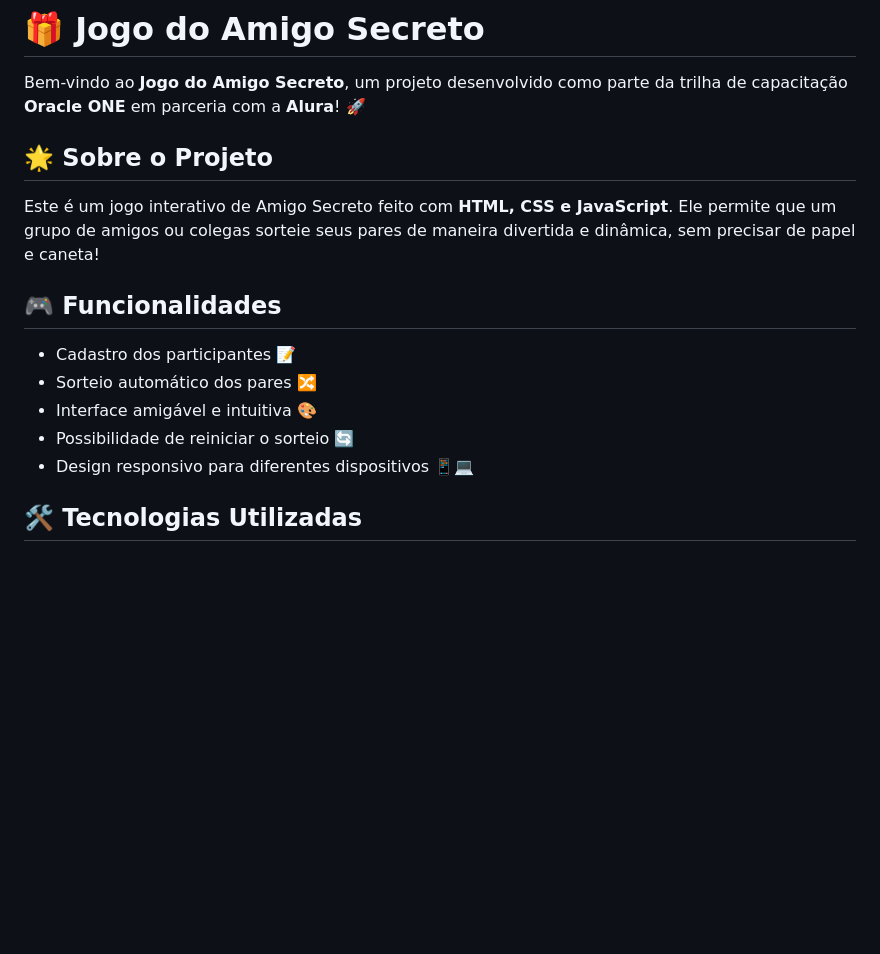
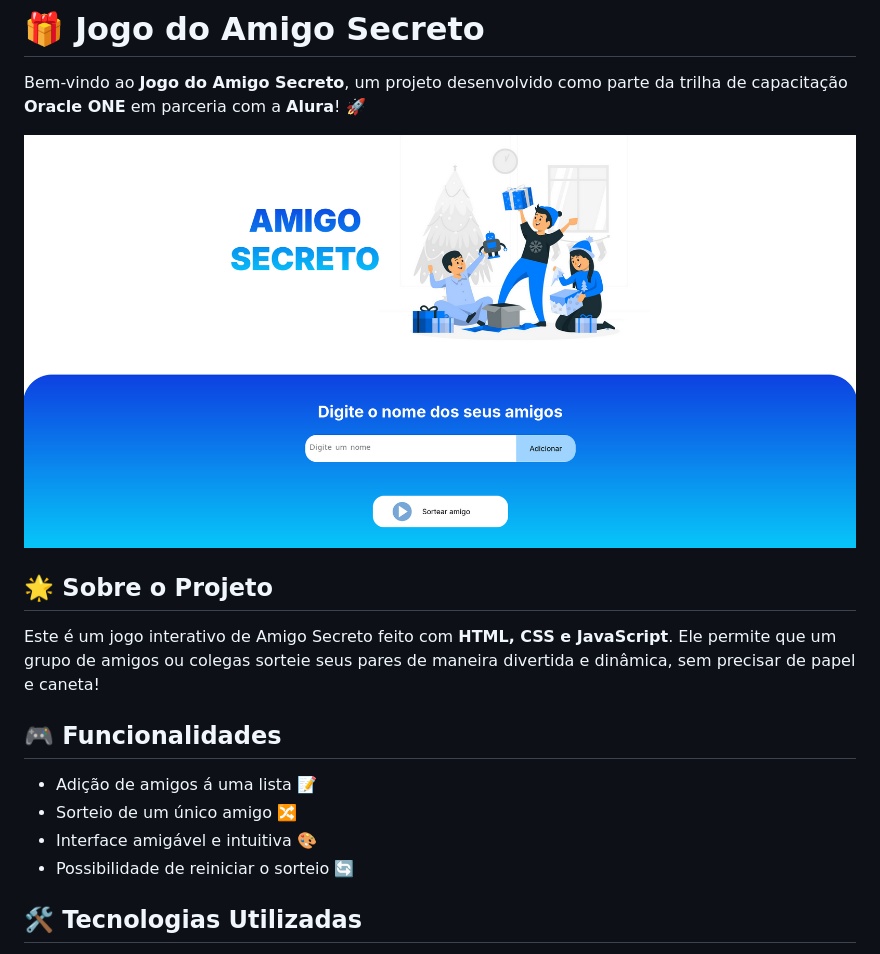
Before and after one commit to NyleCoelho/Amigo-Secreto, a Markdown page: README.md, the part around the change. GitHub-like rendering; pictures changed too: image.png (added); blank space fills up the shorter version.

Commit message:
Atualiza README.md com nova imagem da tela inicial e ajustes nas funcionalidades do jogo

```diff
--- a/README.md
+++ b/README.md
@@ -1,16 +1,17 @@
 # 🎁 Jogo do Amigo Secreto
 
 Bem-vindo ao **Jogo do Amigo Secreto**, um projeto desenvolvido como parte da trilha de capacitação **Oracle ONE** em parceria com a **Alura**! 🚀
+
+![print da tela inicial do jogo](image.png)
 
 ## 🌟 Sobre o Projeto
 Este é um jogo interativo de Amigo Secreto feito com **HTML, CSS e JavaScript**. Ele permite que um grupo de amigos ou colegas sorteie seus pares de maneira divertida e dinâmica, sem precisar de papel e caneta!
 
 ## 🎮 Funcionalidades
-- Cadastro dos participantes 📝
-- Sorteio automático dos pares 🔀
+- Adição de amigos á uma lista 📝
+- Sorteio de um único amigo 🔀
 - Interface amigável e intuitiva 🎨
 - Possibilidade de reiniciar o sorteio 🔄
-- Design responsivo para diferentes dispositivos 📱💻
 
 ## 🛠️ Tecnologias Utilizadas
 - **HTML5** → Estrutura da aplicação
```
